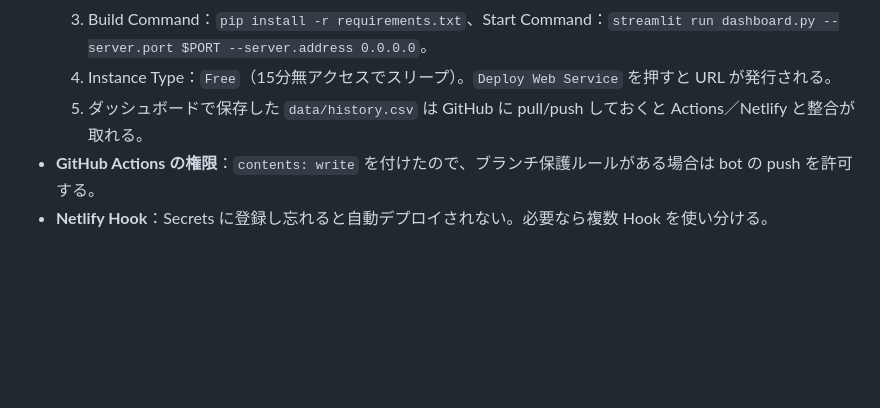
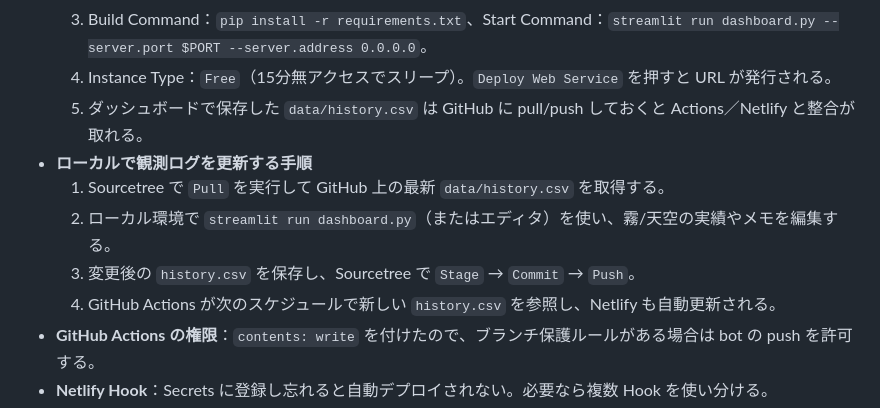
Before and after one commit to 2Gsasaki/skycastle-ai, a Markdown page: docs/05_Deployment_Actions_Netlify.md, the part around the change. Rendered like a GitHub page; blank space fills up the shorter version.

Commit message:
ローカルで観測ログを更新する手順を追記

```diff
--- a/docs/05_Deployment_Actions_Netlify.md
+++ b/docs/05_Deployment_Actions_Netlify.md
@@ -159,6 +159,11 @@ GitHub Actions が JSON を書き換えたら、Netlify に「サイト再ビル
   3. Build Command：`pip install -r requirements.txt`、Start Command：`streamlit run dashboard.py --server.port $PORT --server.address 0.0.0.0`。
   4. Instance Type：`Free`（15分無アクセスでスリープ）。`Deploy Web Service` を押すと URL が発行される。
   5. ダッシュボードで保存した `data/history.csv` は GitHub に pull/push しておくと Actions／Netlify と整合が取れる。
+- **ローカルで観測ログを更新する手順**
+  1. Sourcetree で `Pull` を実行して GitHub 上の最新 `data/history.csv` を取得する。
+  2. ローカル環境で `streamlit run dashboard.py`（またはエディタ）を使い、霧/天空の実績やメモを編集する。
+  3. 変更後の `history.csv` を保存し、Sourcetree で `Stage` → `Commit` → `Push`。
+  4. GitHub Actions が次のスケジュールで新しい `history.csv` を参照し、Netlify も自動更新される。
 - **GitHub Actions の権限**：`contents: write` を付けたので、ブランチ保護ルールがある場合は bot の push を許可する。
 - **Netlify Hook**：Secrets に登録し忘れると自動デプロイされない。必要なら複数 Hook を使い分ける。
 - **トラブル時**：Actions のログと Netlify の Deploy log を確認。手動で `python main.py` を動かしてから push し直せば復旧できる。
```
